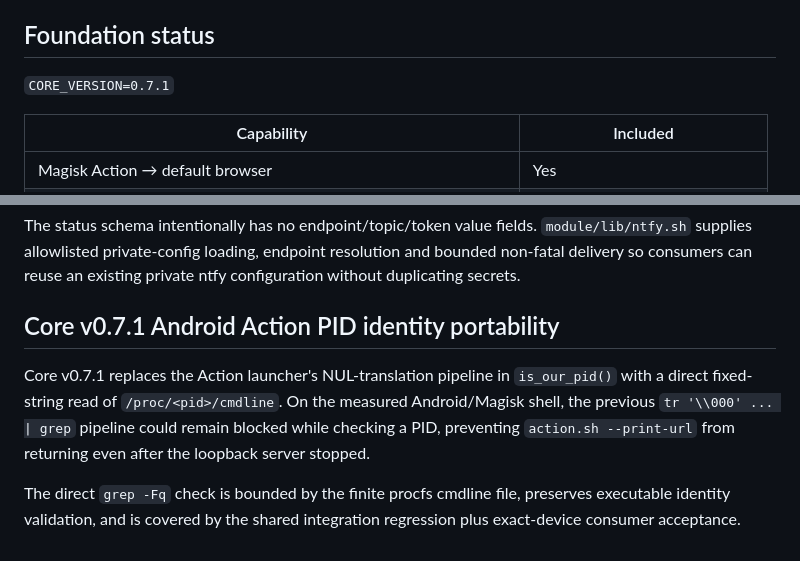
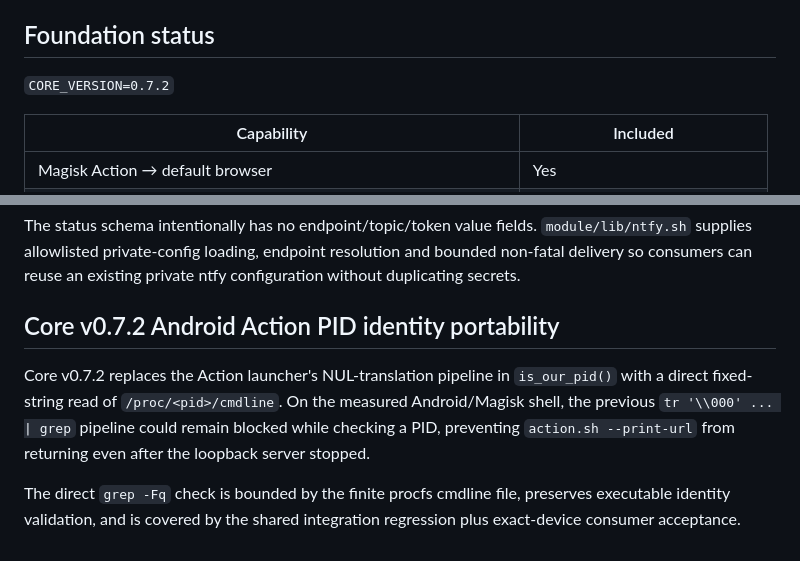
Before and after one commit to Lycidias93/android-root-module-webui-template, a Markdown page: README.md, 2 parts joined by grey strips. Drawn GitHub-style.

Commit message:
webui: refresh upstream reliability baseline (README.md)

```diff
--- a/README.md
+++ b/README.md
@@ -13,7 +13,7 @@ and then redirects the WebView to the authenticated loopback session.
 
 ## Foundation status
 
-`CORE_VERSION=0.7.1`
+`CORE_VERSION=0.7.2`
 
 | Capability | Included |
 |---|---|
@@ -448,8 +448,8 @@ Core v0.7.0 adds an opt-in `notifications` capability. The first standardized pr
 The status schema intentionally has no endpoint/topic/token value fields. `module/lib/ntfy.sh` supplies allowlisted private-config loading, endpoint resolution and bounded non-fatal delivery so consumers can reuse an existing private ntfy configuration without duplicating secrets.
 
 
-## Core v0.7.1 Android Action PID identity portability
+## Core v0.7.2 Android Action PID identity portability
 
-Core v0.7.1 replaces the Action launcher's NUL-translation pipeline in `is_our_pid()` with a direct fixed-string read of `/proc/<pid>/cmdline`. On the measured Android/Magisk shell, the previous `tr '\\000' ... | grep` pipeline could remain blocked while checking a PID, preventing `action.sh --print-url` from returning even after the loopback server stopped.
+Core v0.7.2 replaces the Action launcher's NUL-translation pipeline in `is_our_pid()` with a direct fixed-string read of `/proc/<pid>/cmdline`. On the measured Android/Magisk shell, the previous `tr '\\000' ... | grep` pipeline could remain blocked while checking a PID, preventing `action.sh --print-url` from returning even after the loopback server stopped.
 
 The direct `grep -Fq` check is bounded by the finite procfs cmdline file, preserves executable identity validation, and is covered by the shared integration regression plus exact-device consumer acceptance.
```
